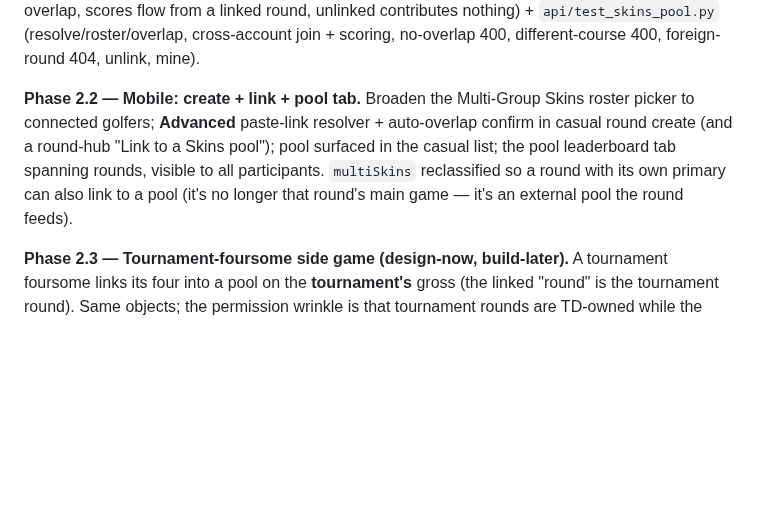
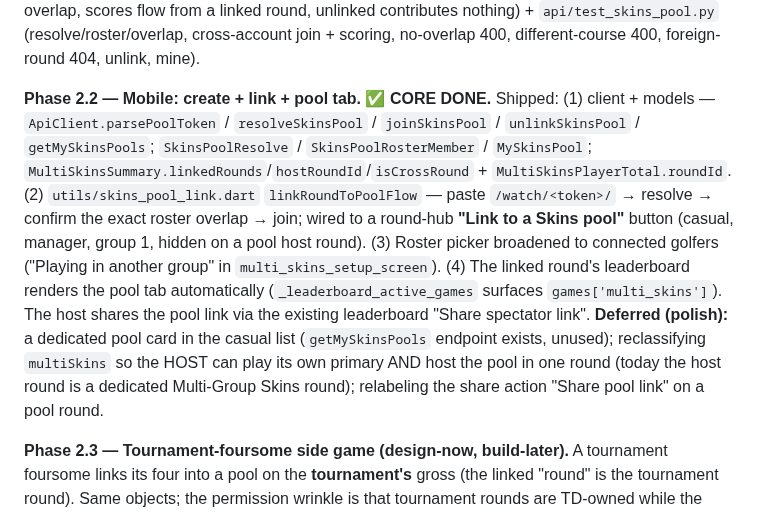
Before and after one commit to lip77us/golf-app, a Markdown page: docs/multi-skins-cross-round.md, the part around the change. Rendered like a GitHub page; blank space fills up the shorter version.

Commit message:
Cross-round Skins: docs — Phase 2.2 mobile core done
Mark 2.2 (mobile) core implemented in the design doc + CLAUDE.md (link flow,
roster broadening, leaderboard tab, share via existing spectator link). Deferred
polish: casual-list pool card (getMySkinsPools unused), host-plays-own-primary
reclassification, "Share pool link" relabel. Tournament variant (2.3) unchanged.

Co-Authored-By: Claude Opus 4.8 <noreply@anthropic.com>

```diff
--- a/docs/multi-skins-cross-round.md
+++ b/docs/multi-skins-cross-round.md
@@ -202,13 +202,24 @@ overlap, scores flow from a linked round, unlinked contributes nothing) +
 `api/test_skins_pool.py` (resolve/roster/overlap, cross-account join + scoring,
 no-overlap 400, different-course 400, foreign-round 404, unlink, mine).
 
-**Phase 2.2 — Mobile: create + link + pool tab.**
-Broaden the Multi-Group Skins roster picker to connected golfers; **Advanced**
-paste-link resolver + auto-overlap confirm in casual round create (and a
-round-hub "Link to a Skins pool"); pool surfaced in the casual list; the pool
-leaderboard tab spanning rounds, visible to all participants. `multiSkins`
-reclassified so a round with its own primary can also link to a pool (it's no
-longer that round's main game — it's an external pool the round feeds).
+**Phase 2.2 — Mobile: create + link + pool tab. ✅ CORE DONE.**
+Shipped: (1) client + models — `ApiClient.parsePoolToken` /
+`resolveSkinsPool` / `joinSkinsPool` / `unlinkSkinsPool` / `getMySkinsPools`;
+`SkinsPoolResolve` / `SkinsPoolRosterMember` / `MySkinsPool`;
+`MultiSkinsSummary.linkedRounds`/`hostRoundId`/`isCrossRound` +
+`MultiSkinsPlayerTotal.roundId`. (2) `utils/skins_pool_link.dart`
+`linkRoundToPoolFlow` — paste `/watch/<token>/` → resolve → confirm the exact
+roster overlap → join; wired to a round-hub **"Link to a Skins pool"** button
+(casual, manager, group 1, hidden on a pool host round). (3) Roster picker
+broadened to connected golfers ("Playing in another group" in
+`multi_skins_setup_screen`). (4) The linked round's leaderboard renders the pool
+tab automatically (`_leaderboard_active_games` surfaces `games['multi_skins']`).
+The host shares the pool link via the existing leaderboard "Share spectator
+link". **Deferred (polish):** a dedicated pool card in the casual list
+(`getMySkinsPools` endpoint exists, unused); reclassifying `multiSkins` so the
+HOST can play its own primary AND host the pool in one round (today the host
+round is a dedicated Multi-Group Skins round); relabeling the share action
+"Share pool link" on a pool round.
 
 **Phase 2.3 — Tournament-foursome side game (design-now, build-later).**
 A tournament foursome links its four into a pool on the **tournament's** gross
```
Also changed, not shown: CLAUDE.md (+13 -2 lines).
